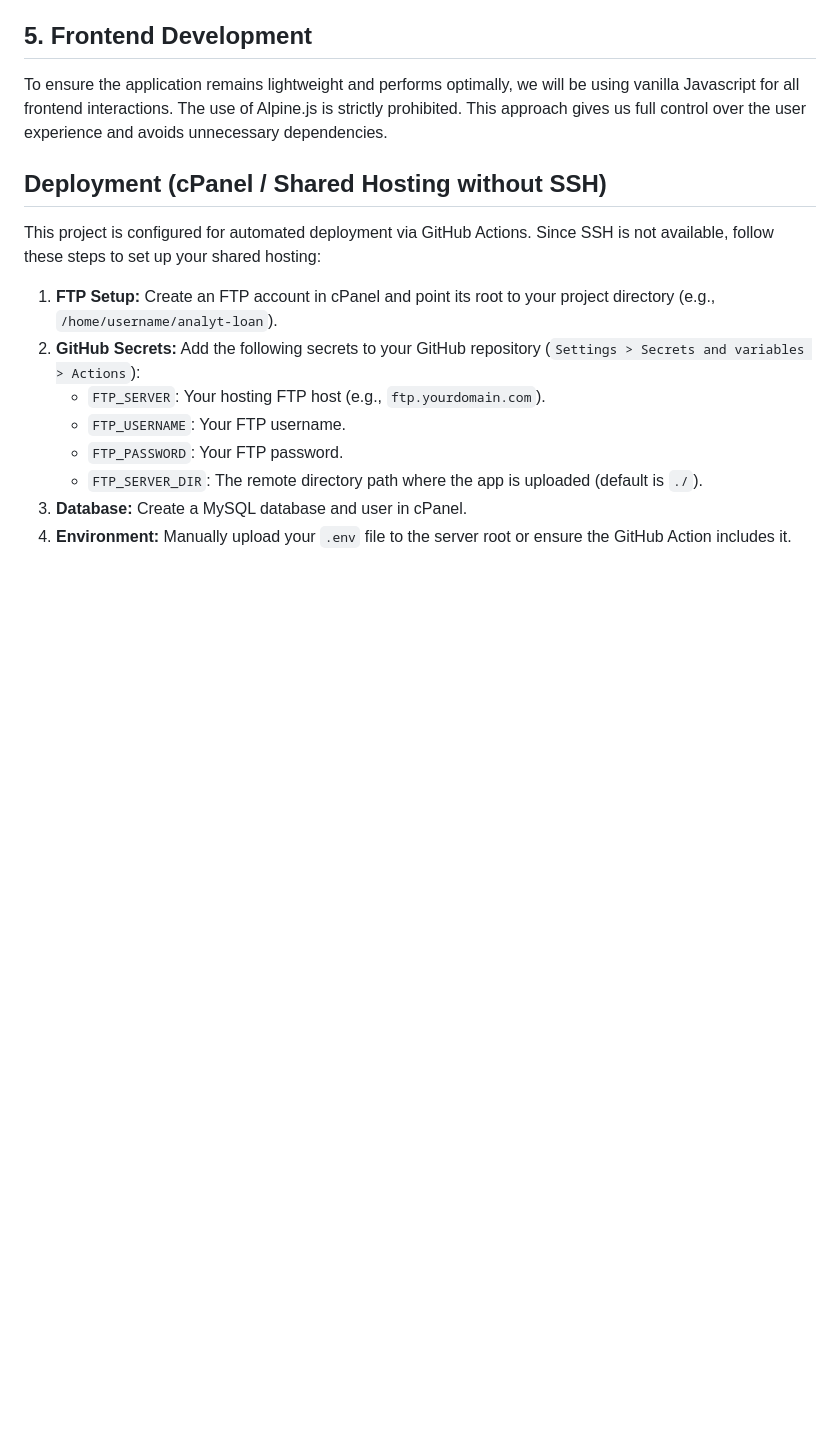
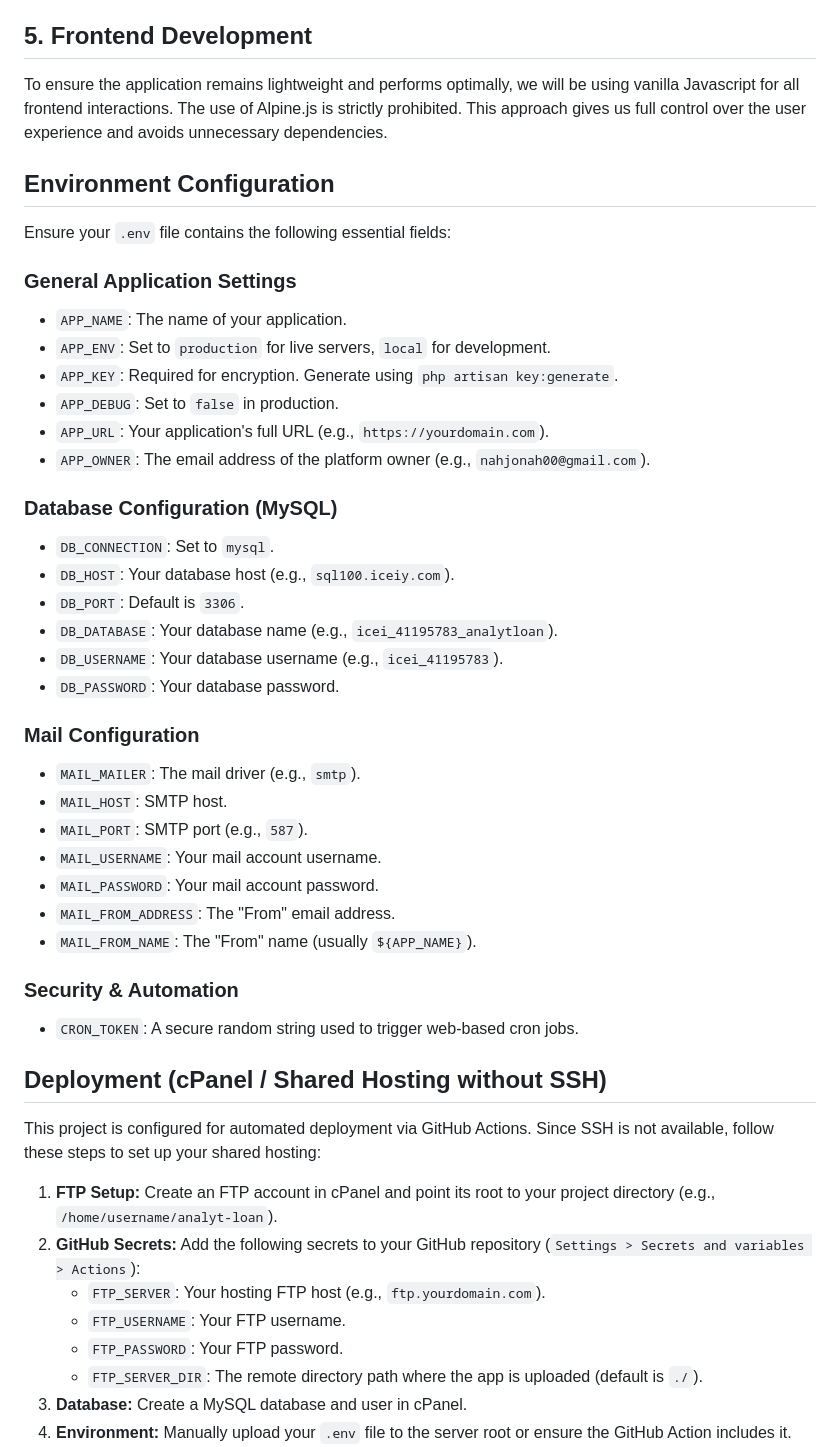
Before and after one commit to Joweb1/Analyt-Loan, a Markdown page: README.md, the part around the change. GitHub-like rendering; blank space fills up the shorter version.

Commit message:
docs: add environment configuration section to README

```diff
--- a/README.md
+++ b/README.md
@@ -30,6 +30,38 @@ The system is built for speed and scale using a MYSQL database for data integrit
 
 ## 5. Frontend Development
 To ensure the application remains lightweight and performs optimally, we will be using vanilla Javascript for all frontend interactions. The use of Alpine.js is strictly prohibited. This approach gives us full control over the user experience and avoids unnecessary dependencies.
+
+## Environment Configuration
+
+Ensure your `.env` file contains the following essential fields:
+
+### **General Application Settings**
+*   `APP_NAME`: The name of your application.
+*   `APP_ENV`: Set to `production` for live servers, `local` for development.
+*   `APP_KEY`: Required for encryption. Generate using `php artisan key:generate`.
+*   `APP_DEBUG`: Set to `false` in production.
+*   `APP_URL`: Your application's full URL (e.g., `https://yourdomain.com`).
+*   `APP_OWNER`: The email address of the platform owner (e.g., `nahjonah00@gmail.com`).
+
+### **Database Configuration (MySQL)**
+*   `DB_CONNECTION`: Set to `mysql`.
+*   `DB_HOST`: Your database host (e.g., `sql100.iceiy.com`).
+*   `DB_PORT`: Default is `3306`.
+*   `DB_DATABASE`: Your database name (e.g., `icei_41195783_analytloan`).
+*   `DB_USERNAME`: Your database username (e.g., `icei_41195783`).
+*   `DB_PASSWORD`: Your database password.
+
+### **Mail Configuration**
+*   `MAIL_MAILER`: The mail driver (e.g., `smtp`).
+*   `MAIL_HOST`: SMTP host.
+*   `MAIL_PORT`: SMTP port (e.g., `587`).
+*   `MAIL_USERNAME`: Your mail account username.
+*   `MAIL_PASSWORD`: Your mail account password.
+*   `MAIL_FROM_ADDRESS`: The "From" email address.
+*   `MAIL_FROM_NAME`: The "From" name (usually `${APP_NAME}`).
+
+### **Security & Automation**
+*   `CRON_TOKEN`: A secure random string used to trigger web-based cron jobs.
 
 ## Deployment (cPanel / Shared Hosting without SSH)
 
```
